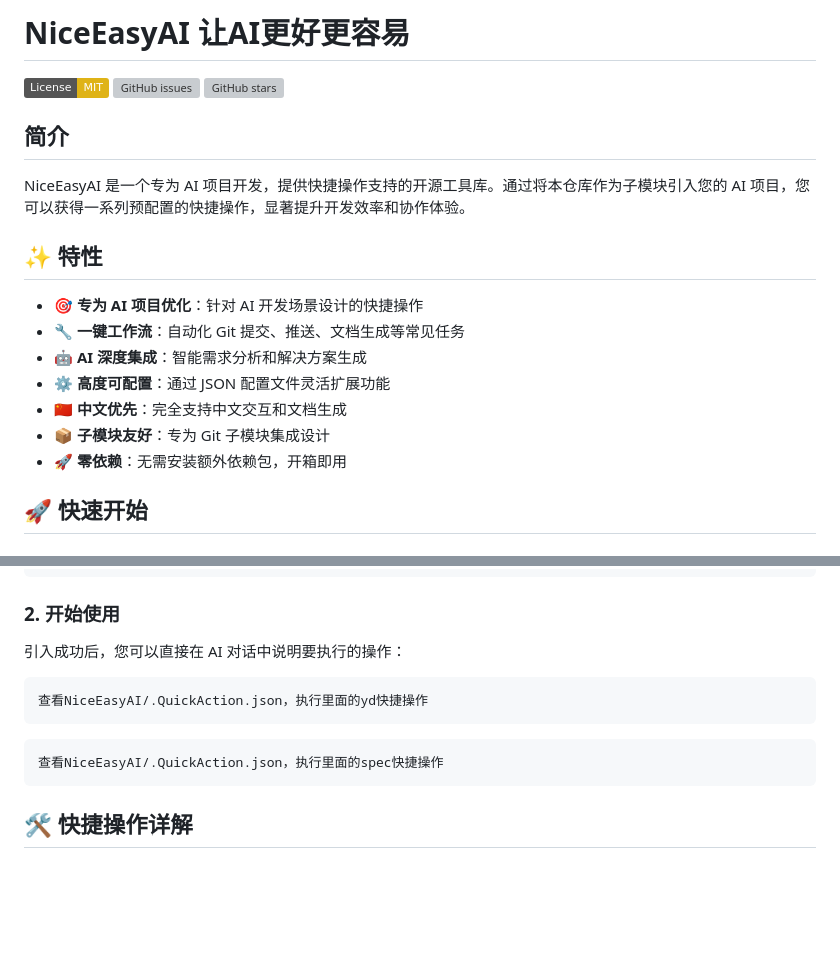
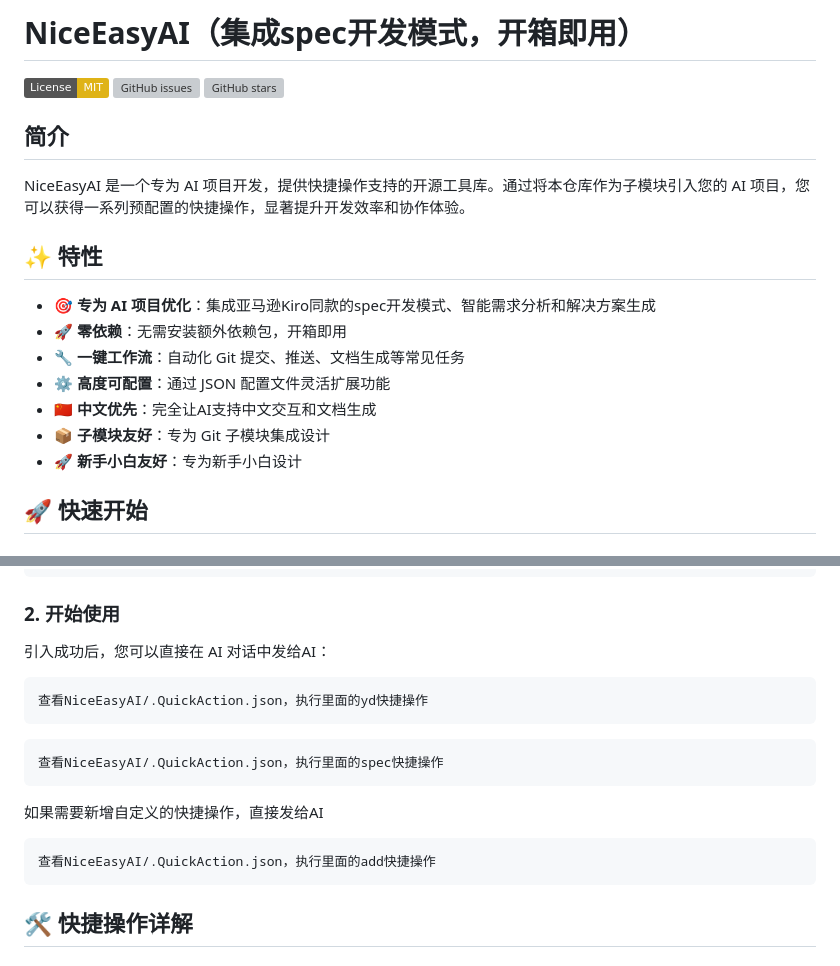
Before and after one commit to ruhua2024/NiceEasyAI, a Markdown page: README.md, 2 parts joined by grey strips. Drawn GitHub-style; badges without logos; blank space fills up the shorter version; grey boxes are pictures that could not be loaded.

Commit message:
docs: 更新README文档，突出spec开发模式和新手友好特性
- 优化项目标题，明确集成spec开发模式
- 调整特性描述顺序，强调零依赖和新手友好
- 补充add快捷操作的使用说明
- 完善快速开始指南

````diff
--- a/README.md
+++ b/README.md
@@ -1,4 +1,4 @@
-# NiceEasyAI 让AI更好更容易
+# NiceEasyAI（集成spec开发模式，开箱即用）
 
 [![License: MIT](https://img.shields.io/badge/License-MIT-yellow.svg)](https://opensource.org/licenses/MIT)
 [![GitHub issues](https://img.shields.io/github/issues/candlesmeet/NiceEasyAI)](https://github.com/candlesmeet/NiceEasyAI/issues)
@@ -10,13 +10,13 @@ NiceEasyAI 是一个专为 AI 项目开发，提供快捷操作支持的开源
 
 ## ✨ 特性
 
-- **🎯 专为 AI 项目优化**：针对 AI 开发场景设计的快捷操作
+- **🎯 专为 AI 项目优化**：集成亚马逊Kiro同款的spec开发模式、智能需求分析和解决方案生成
+- **🚀 零依赖**：无需安装额外依赖包，开箱即用
 - **🔧 一键工作流**：自动化 Git 提交、推送、文档生成等常见任务
-- **🤖 AI 深度集成**：智能需求分析和解决方案生成
 - **⚙️ 高度可配置**：通过 JSON 配置文件灵活扩展功能
-- **🇨🇳 中文优先**：完全支持中文交互和文档生成
+- **🇨🇳 中文优先**：完全让AI支持中文交互和文档生成
 - **📦 子模块友好**：专为 Git 子模块集成设计
-- **🚀 零依赖**：无需安装额外依赖包，开箱即用
+- **🚀 新手小白友好**：专为新手小白设计
 
 ## 🚀 快速开始
 
@@ -38,12 +38,17 @@ git submodule update --init --recursive
 
 ### 2. 开始使用
 
-引入成功后，您可以直接在 AI 对话中说明要执行的操作：
+引入成功后，您可以直接在 AI 对话中发给AI：
 ```bash
 查看NiceEasyAI/.QuickAction.json，执行里面的yd快捷操作
 ```
 ```bash
 查看NiceEasyAI/.QuickAction.json，执行里面的spec快捷操作
+```
+
+如果需要新增自定义的快捷操作，直接发给AI
+```bash
+查看NiceEasyAI/.QuickAction.json，执行里面的add快捷操作
 ```
 
 ## 🛠️ 快捷操作详解
````
